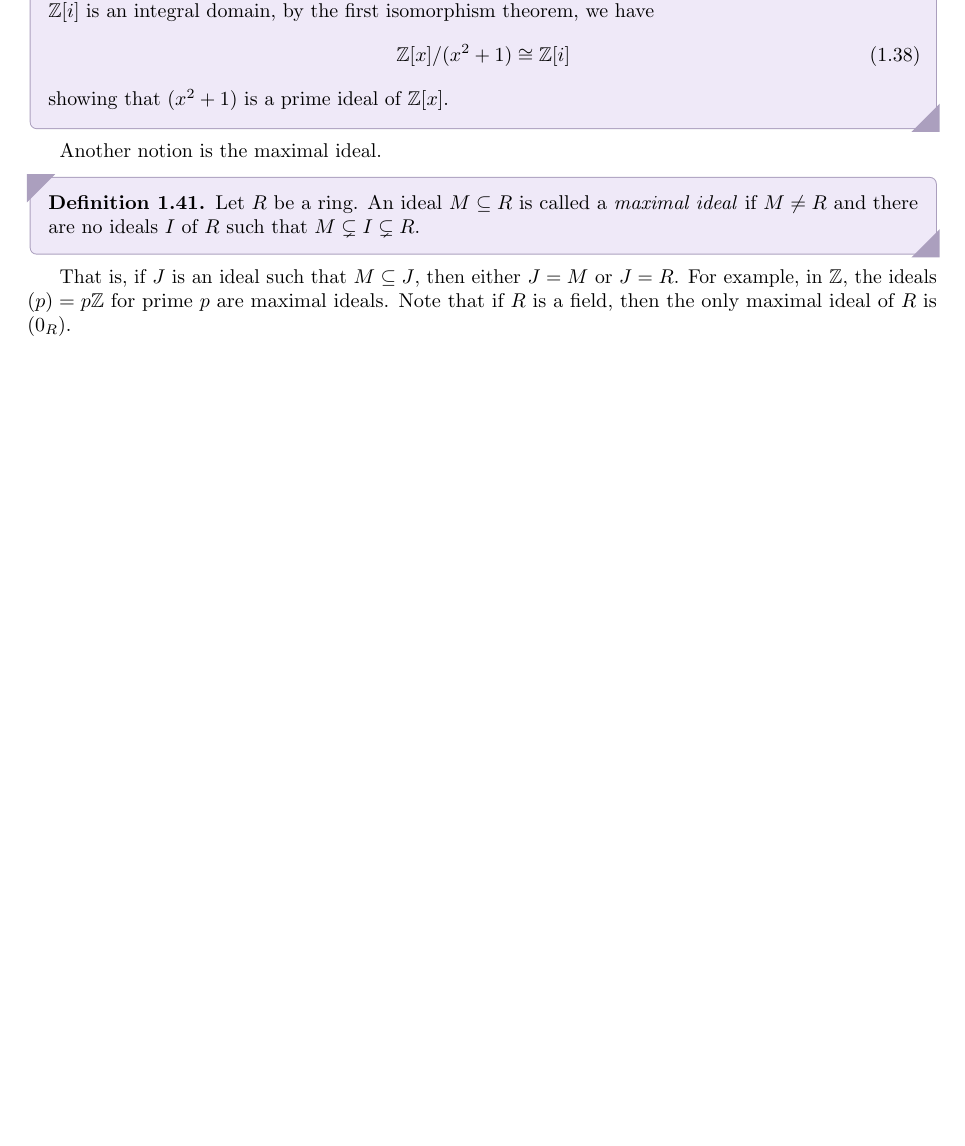
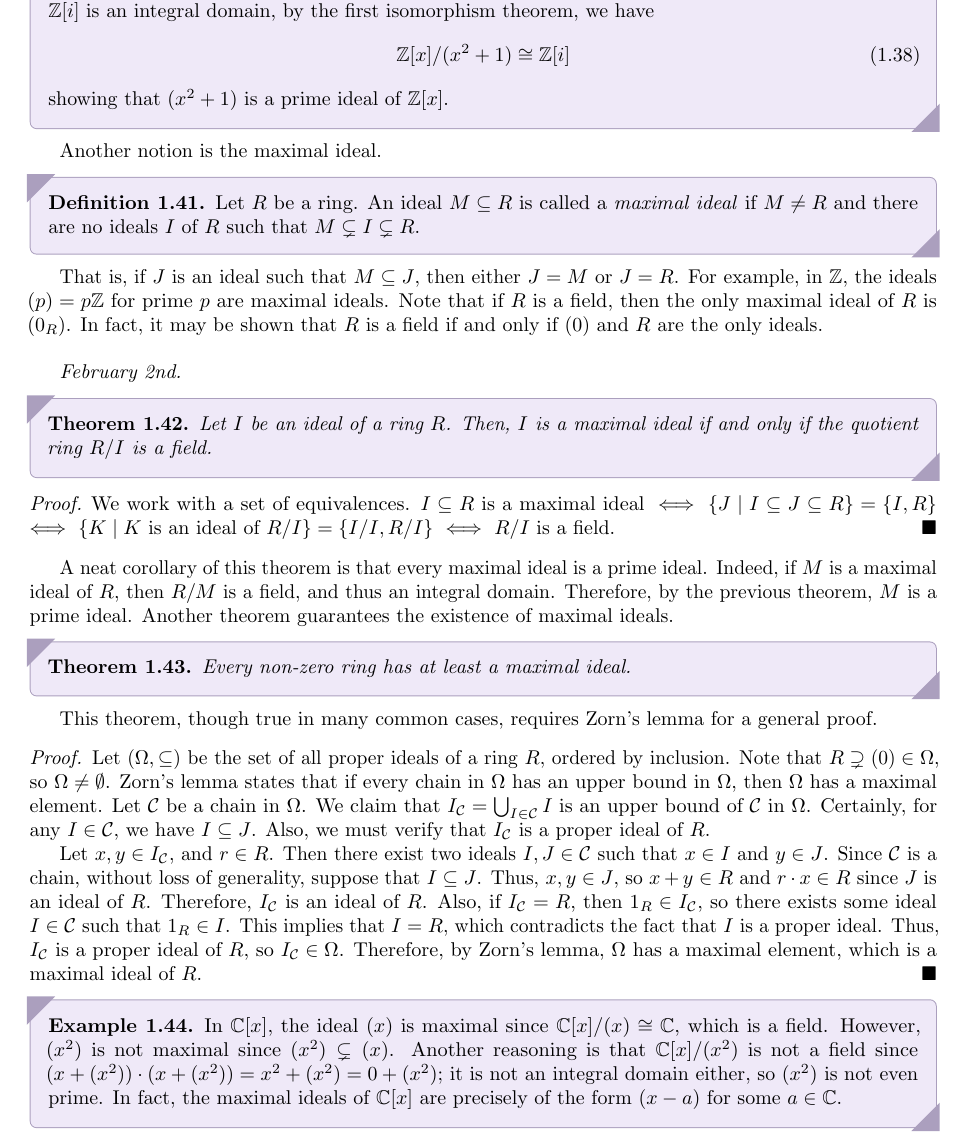
Before and after one commit to MaxMight01/ISI_Fourth_Semester, a LaTeX thesis (subjects/Rings_and_Modules/ram.tex, which reads subjects/Rings_and_Modules/chapters/ch01.tex): part of page 12 of 13, cut so that both start at the same text, the shorter picture padded with empty space. The pictures show the PDF file subjects/Rings_and_Modules/ram.pdf that the author committed with the source.

Commit message:
RAM, Feb 2nd

```diff
--- a/subjects/Rings_and_Modules/chapters/ch01.tex
+++ b/subjects/Rings_and_Modules/chapters/ch01.tex
@@ -447,4 +447,28 @@ Another notion is the maximal ideal.
     Let $R$ be a ring. An ideal $M \subseteq R$ is called a \eax{maximal ideal} if $M \neq R$ and there are no ideals $I$ of $R$ such that $M \subsetneq I \subsetneq R$.
 \end{definition}
 
-That is, if $J$ is an ideal such that $M \subseteq J$, then either $J = M$ or $J = R$. For example, in $\Z$, the ideals $(p) = p\Z$ for prime $p$ are maximal ideals. Note that if $R$ is a field, then the only maximal ideal of $R$ is $(0_{R})$.
+That is, if $J$ is an ideal such that $M \subseteq J$, then either $J = M$ or $J = R$. For example, in $\Z$, the ideals $(p) = p\Z$ for prime $p$ are maximal ideals. Note that if $R$ is a field, then the only maximal ideal of $R$ is $(0_{R})$. In fact, it may be shown that $R$ is a field if and only if $(0)$ and $R$ are the only ideals.\\
+
+\textit{February 2nd.}
+\begin{theorem}
+    Let $I$ be an ideal of a ring $R$. Then, $I$ is a maximal ideal if and only if the quotient ring $R/I$ is a field.
+\end{theorem}
+\begin{proof}
+    We work with a set of equivalences. $I \subseteq R$ is a maximal ideal \(\iff\) $\{J \mid I \subseteq J \subseteq R\} = \{I, R\}$ \(\iff\) $\{K \mid K \text{ is an ideal of } R/I\} = \{I/I, R/I\}$ \(\iff\) $R/I$ is a field.
+\end{proof}
+
+A neat corollary of this theorem is that every maximal ideal is a prime ideal. Indeed, if $M$ is a maximal ideal of $R$, then $R/M$ is a field, and thus an integral domain. Therefore, by the previous theorem, $M$ is a prime ideal. Another theorem guarantees the existence of maximal ideals.
+
+\begin{theorem}
+    Every non-zero ring has at least a maximal ideal.
+\end{theorem}
+This theorem, though true in many common cases, requires Zorn's lemma for a general proof.
+\begin{proof}
+    Let $(\Omega, \subseteq)$ be the set of all proper ideals of a ring $R$, ordered by inclusion. Note that $R \supsetneq (0) \in \Omega$, so $\Omega \neq \emptyset$. Zorn's lemma states that if every chain in $\Omega$ has an upper bound in $\Omega$, then $\Omega$ has a maximal element. Let $\cC$ be a chain in $\Omega$. We claim that $I_{\cC} = \bigcup_{I \in \cC} I$ is an upper bound of $\cC$ in $\Omega$. Certainly, for any $I \in \cC$, we have $I \subseteq J$. Also, we must verify that $I_{\cC}$ is a proper ideal of $R$.
+
+    Let $x,y \in I_{\cC}$, and $r \in R$. Then there exist two ideals $I,J \in \cC$ such that $x \in I$ and $y \in J$. Since $\cC$ is a chain, without loss of generality, suppose that $I \subseteq J$. Thus, $x,y \in J$, so $x + y \in R$ and $r \cdot x \in R$ since $J$ is an ideal of $R$. Therefore, $I_{\cC}$ is an ideal of $R$. Also, if $I_{\cC} = R$, then $1_{R} \in I_{\cC}$, so there exists some ideal $I \in \cC$ such that $1_{R} \in I$. This implies that $I = R$, which contradicts the fact that $I$ is a proper ideal. Thus, $I_{\cC}$ is a proper ideal of $R$, so $I_{\cC} \in \Omega$. Therefore, by Zorn's lemma, $\Omega$ has a maximal element, which is a maximal ideal of $R$.
+\end{proof}
+
+\begin{example}
+    In $\C[x]$, the ideal $(x)$ is maximal since $\C[x]/(x) \cong \C$, which is a field. However, $(x^{2})$ is not maximal since $(x^{2}) \subsetneq (x)$. Another reasoning is that $\C[x]/(x^{2})$ is not a field since $(x + (x^{2})) \cdot (x + (x^{2})) = x^{2} + (x^{2}) = 0 + (x^{2})$; it is not an integral domain either, so $(x^{2})$ is not even prime. In fact, the maximal ideals of $\C[x]$ are precisely of the form $(x - a)$ for some $a \in \C$.
+\end{example}
```
Also changed, not shown: subjects/Rings_and_Modules/ram.pdf.
